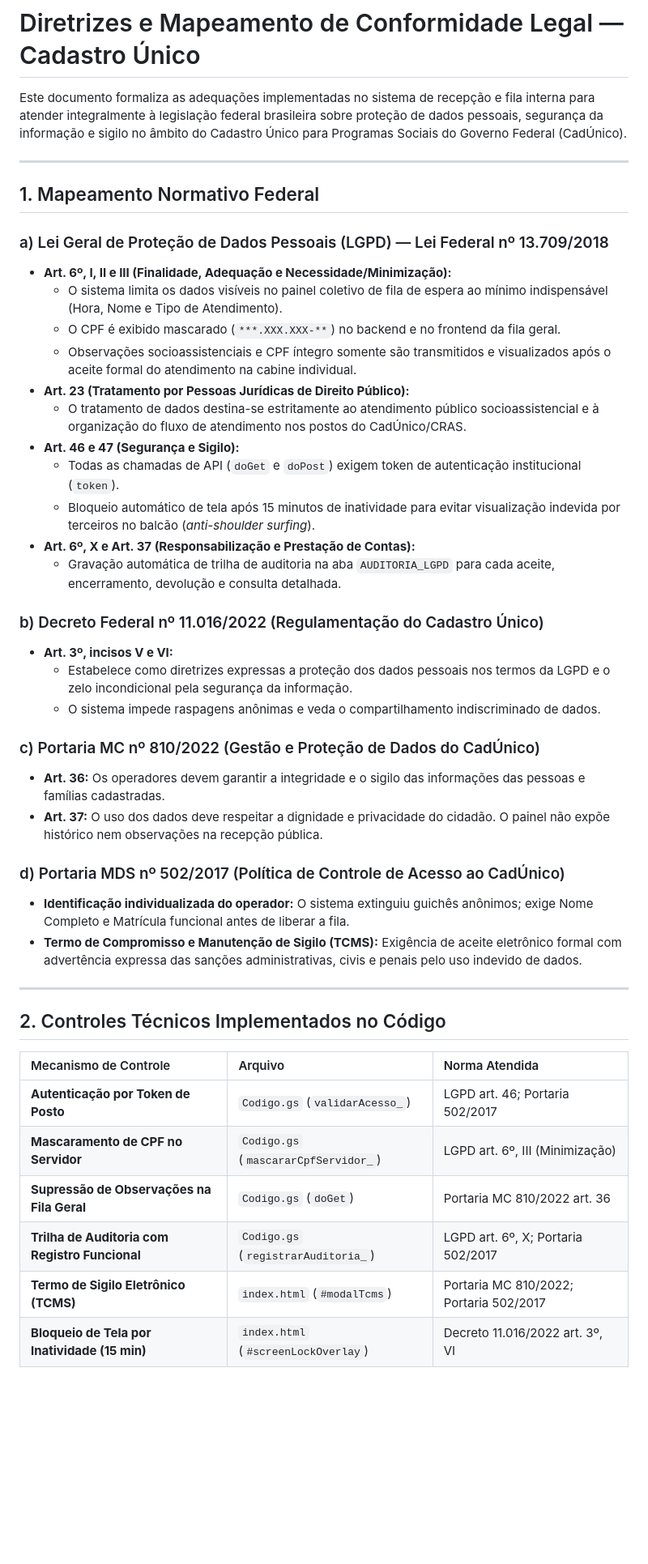
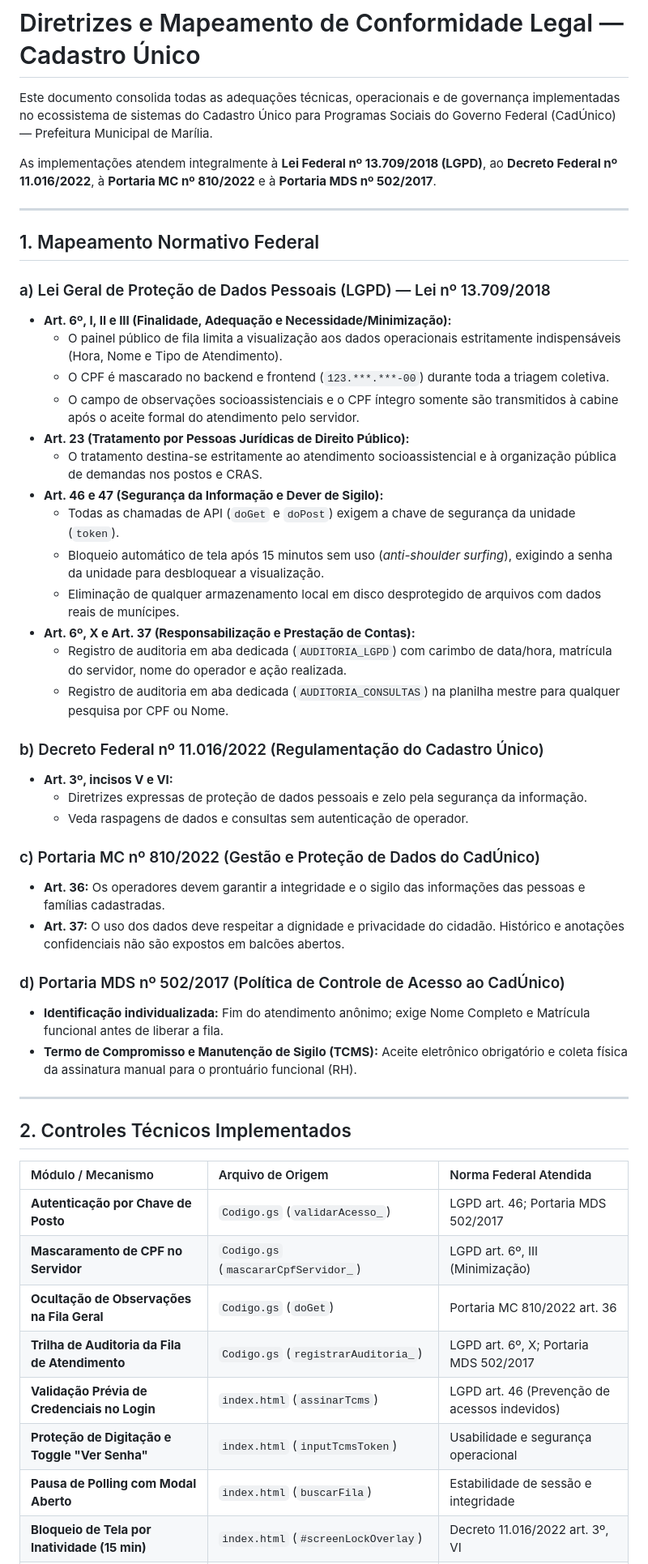
Before and after one commit to Viniciusulpicio/cadunico_recepcao, a Markdown page: docs/LGPD_CONFORMIDADE.md, the part around one of its changes. Shown at 81% size. Drawn GitHub-style; blank space fills up the shorter version.

Commit message:
docs(lgpd): consolida todas as alteracoes tecnicas e operacionais de conformidade legal

```diff
--- a/docs/LGPD_CONFORMIDADE.md
+++ b/docs/LGPD_CONFORMIDADE.md
@@ -1,46 +1,52 @@
 # Diretrizes e Mapeamento de Conformidade Legal — Cadastro Único
 
-Este documento formaliza as adequações implementadas no sistema de recepção e fila interna para atender integralmente à legislação federal brasileira sobre proteção de dados pessoais, segurança da informação e sigilo no âmbito do Cadastro Único para Programas Sociais do Governo Federal (CadÚnico).
+Este documento consolida todas as adequações técnicas, operacionais e de governança implementadas no ecossistema de sistemas do Cadastro Único para Programas Sociais do Governo Federal (CadÚnico) — Prefeitura Municipal de Marília.
+
+As implementações atendem integralmente à **Lei Federal nº 13.709/2018 (LGPD)**, ao **Decreto Federal nº 11.016/2022**, à **Portaria MC nº 810/2022** e à **Portaria MDS nº 502/2017**.
 
 ---
 
 ## 1. Mapeamento Normativo Federal
 
-### a) Lei Geral de Proteção de Dados Pessoais (LGPD) — Lei Federal nº 13.709/2018
+### a) Lei Geral de Proteção de Dados Pessoais (LGPD) — Lei nº 13.709/2018
 - **Art. 6º, I, II e III (Finalidade, Adequação e Necessidade/Minimização):**
-  - O sistema limita os dados visíveis no painel coletivo de fila de espera ao mínimo indispensável (Hora, Nome e Tipo de Atendimento).
-  - O CPF é exibido mascarado (`***.XXX.XXX-**`) no backend e no frontend da fila geral.
-  - Observações socioassistenciais e CPF íntegro somente são transmitidos e visualizados após o aceite formal do atendimento na cabine individual.
+  - O painel público de fila limita a visualização aos dados operacionais estritamente indispensáveis (Hora, Nome e Tipo de Atendimento).
+  - O CPF é mascarado no backend e frontend (`123.***.***-00`) durante toda a triagem coletiva.
+  - O campo de observações socioassistenciais e o CPF íntegro somente são transmitidos à cabine após o aceite formal do atendimento pelo servidor.
 - **Art. 23 (Tratamento por Pessoas Jurídicas de Direito Público):**
-  - O tratamento de dados destina-se estritamente ao atendimento público socioassistencial e à organização do fluxo de atendimento nos postos do CadÚnico/CRAS.
-- **Art. 46 e 47 (Segurança e Sigilo):**
-  - Todas as chamadas de API (`doGet` e `doPost`) exigem token de autenticação institucional (`token`).
-  - Bloqueio automático de tela após 15 minutos de inatividade para evitar visualização indevida por terceiros no balcão (*anti-shoulder surfing*).
+  - O tratamento destina-se estritamente ao atendimento socioassistencial e à organização pública de demandas nos postos e CRAS.
+- **Art. 46 e 47 (Segurança da Informação e Dever de Sigilo):**
+  - Todas as chamadas de API (`doGet` e `doPost`) exigem a chave de segurança da unidade (`token`).
+  - Bloqueio automático de tela após 15 minutos sem uso (*anti-shoulder surfing*), exigindo a senha da unidade para desbloquear a visualização.
+  - Eliminação de qualquer armazenamento local em disco desprotegido de arquivos com dados reais de munícipes.
 - **Art. 6º, X e Art. 37 (Responsabilização e Prestação de Contas):**
-  - Gravação automática de trilha de auditoria na aba `AUDITORIA_LGPD` para cada aceite, encerramento, devolução e consulta detalhada.
+  - Registro de auditoria em aba dedicada (`AUDITORIA_LGPD`) com carimbo de data/hora, matrícula do servidor, nome do operador e ação realizada.
+  - Registro de auditoria em aba dedicada (`AUDITORIA_CONSULTAS`) na planilha mestre para qualquer pesquisa por CPF ou Nome.
 
 ### b) Decreto Federal nº 11.016/2022 (Regulamentação do Cadastro Único)
 - **Art. 3º, incisos V e VI:**
-  - Estabelece como diretrizes expressas a proteção dos dados pessoais nos termos da LGPD e o zelo incondicional pela segurança da informação.
-  - O sistema impede raspagens anônimas e veda o compartilhamento indiscriminado de dados.
+  - Diretrizes expressas de proteção de dados pessoais e zelo pela segurança da informação.
+  - Veda raspagens de dados e consultas sem autenticação de operador.
 
 ### c) Portaria MC nº 810/2022 (Gestão e Proteção de Dados do CadÚnico)
 - **Art. 36:** Os operadores devem garantir a integridade e o sigilo das informações das pessoas e famílias cadastradas.
-- **Art. 37:** O uso dos dados deve respeitar a dignidade e privacidade do cidadão. O painel não expõe histórico nem observações na recepção pública.
+- **Art. 37:** O uso dos dados deve respeitar a dignidade e privacidade do cidadão. Histórico e anotações confidenciais não são expostos em balcões abertos.
 
 ### d) Portaria MDS nº 502/2017 (Política de Controle de Acesso ao CadÚnico)
-- **Identificação individualizada do operador:** O sistema extinguiu guichês anônimos; exige Nome Completo e Matrícula funcional antes de liberar a fila.
-- **Termo de Compromisso e Manutenção de Sigilo (TCMS):** Exigência de aceite eletrônico formal com advertência expressa das sanções administrativas, civis e penais pelo uso indevido de dados.
+- **Identificação individualizada:** Fim do atendimento anônimo; exige Nome Completo e Matrícula funcional antes de liberar a fila.
+- **Termo de Compromisso e Manutenção de Sigilo (TCMS):** Aceite eletrônico obrigatório e coleta física da assinatura manual para o prontuário funcional (RH).
 
 ---
 
-## 2. Controles Técnicos Implementados no Código
+## 2. Controles Técnicos Implementados
 
-| Mecanismo de Controle | Arquivo | Norma Atendida |
+| Módulo / Mecanismo | Arquivo de Origem | Norma Federal Atendida |
 | :--- | :--- | :--- |
-| **Autenticação por Token de Posto** | `Codigo.gs` (`validarAcesso_`) | LGPD art. 46; Portaria 502/2017 |
+| **Autenticação por Chave de Posto** | `Codigo.gs` (`validarAcesso_`) | LGPD art. 46; Portaria MDS 502/2017 |
 | **Mascaramento de CPF no Servidor** | `Codigo.gs` (`mascararCpfServidor_`) | LGPD art. 6º, III (Minimização) |
-| **Supressão de Observações na Fila Geral** | `Codigo.gs` (`doGet`) | Portaria MC 810/2022 art. 36 |
-| **Trilha de Auditoria com Registro Funcional** | `Codigo.gs` (`registrarAuditoria_`) | LGPD art. 6º, X; Portaria 502/2017 |
-| **Termo de Sigilo Eletrônico (TCMS)** | `index.html` (`#modalTcms`) | Portaria MC 810/2022; Portaria 502/2017 |
+| **Ocultação de Observações na Fila Geral** | `Codigo.gs` (`doGet`) | Portaria MC 810/2022 art. 36 |
+| **Trilha de Auditoria da Fila de Atendimento** | `Codigo.gs` (`registrarAuditoria_`) | LGPD art. 6º, X; Portaria MDS 502/2017 |
+| **Validação Prévia de Credenciais no Login** | `index.html` (`assinarTcms`) | LGPD art. 46 (Prevenção de acessos indevidos) |
+| **Proteção de Digitação e Toggle "Ver Senha"** | `index.html` (`inputTcmsToken`) | Usabilidade e segurança operacional |
+| **Pausa de Polling com Modal Aberto** | `index.html` (`buscarFila`) | Estabilidade de sessão e integridade |
 | **Bloqueio de Tela por Inatividade (15 min)** | `index.html` (`#screenLockOverlay`) | Decreto 11.016/2022 art. 3º, VI |
```
Also changed, not shown: other parts of docs/LGPD_CONFORMIDADE.md (+16 -11 lines), docs/04-relatorios-e-fechamento-mensal.md (+4 -1 lines).
